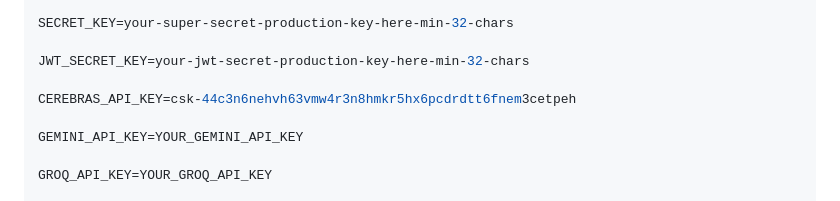
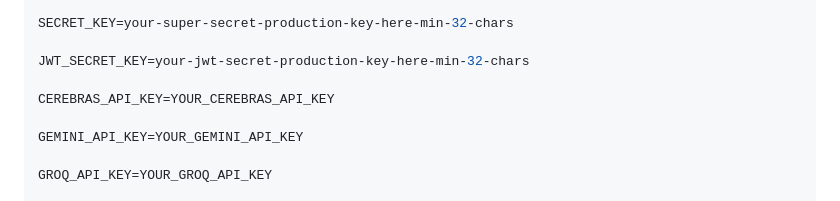
Before and after one commit to Swapnil565/Jarvis, a Markdown page: docs/FREE_DEPLOYMENT_GUIDE.md, the part around the change. GitHub-like rendering.

Commit message:
Remove real API keys from deployment guide

```diff
--- a/docs/FREE_DEPLOYMENT_GUIDE.md
+++ b/docs/FREE_DEPLOYMENT_GUIDE.md
@@ -211,7 +211,7 @@ SECRET_KEY=your-super-secret-production-key-here-min-32-chars
 
 JWT_SECRET_KEY=your-jwt-secret-production-key-here-min-32-chars
 
-CEREBRAS_API_KEY=csk-44c3n6nehvh63vmw4r3n8hmkr5hx6pcdrdtt6fnem3cetpeh
+CEREBRAS_API_KEY=YOUR_CEREBRAS_API_KEY
 
 GEMINI_API_KEY=YOUR_GEMINI_API_KEY
 
```
